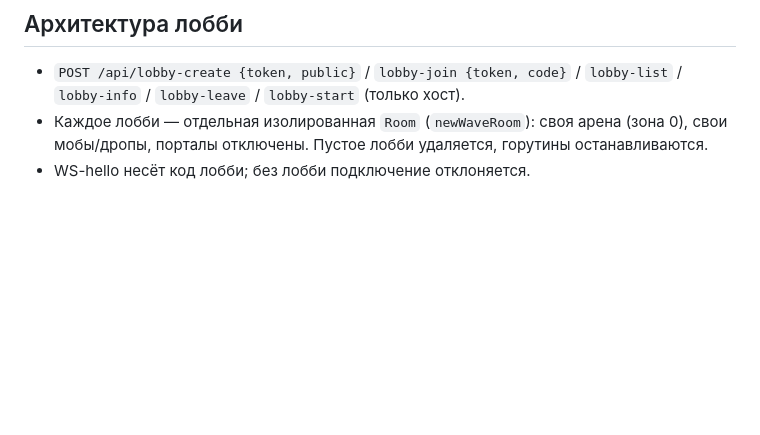
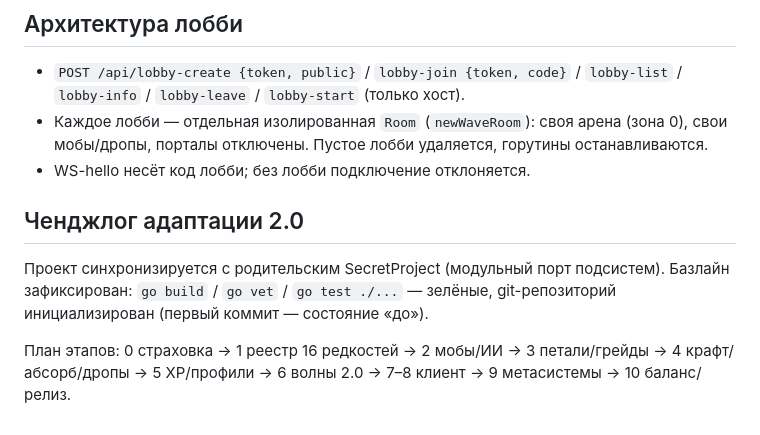
Before and after one commit to LeviTankTV/SecretProjectWave, a Markdown page: README.md, the part around the change. Rendered like a GitHub page; blank space fills up the shorter version.

Commit message:
Stage 0: baseline зафиксирован (build/vet/test зелёные), README-ченджлог

```diff
--- a/README.md
+++ b/README.md
@@ -46,3 +46,13 @@
 - Каждое лобби — отдельная изолированная `Room` (`newWaveRoom`): своя арена (зона 0),
   свои мобы/дропы, порталы отключены. Пустое лобби удаляется, горутины останавливаются.
 - WS-hello несёт код лобби; без лобби подключение отклоняется.
+
+## Ченджлог адаптации 2.0
+
+Проект синхронизируется с родительским SecretProject (модульный порт подсистем).
+Базлайн зафиксирован: `go build` / `go vet` / `go test ./...` — зелёные,
+git-репозиторий инициализирован (первый коммит — состояние «до»).
+
+План этапов: 0 страховка → 1 реестр 16 редкостей → 2 мобы/ИИ → 3 петали/грейды →
+4 крафт/абсорб/дропы → 5 XP/профили → 6 волны 2.0 → 7–8 клиент → 9 метасистемы →
+10 баланс/релиз.
```
